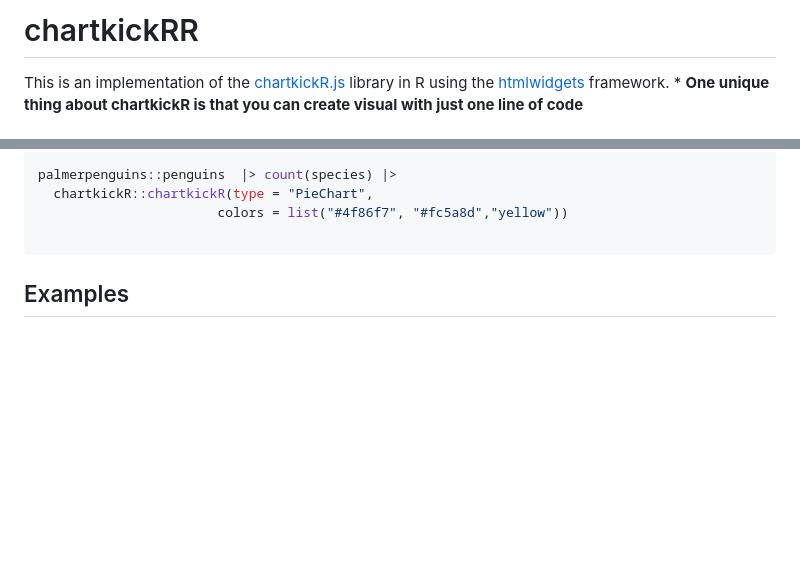
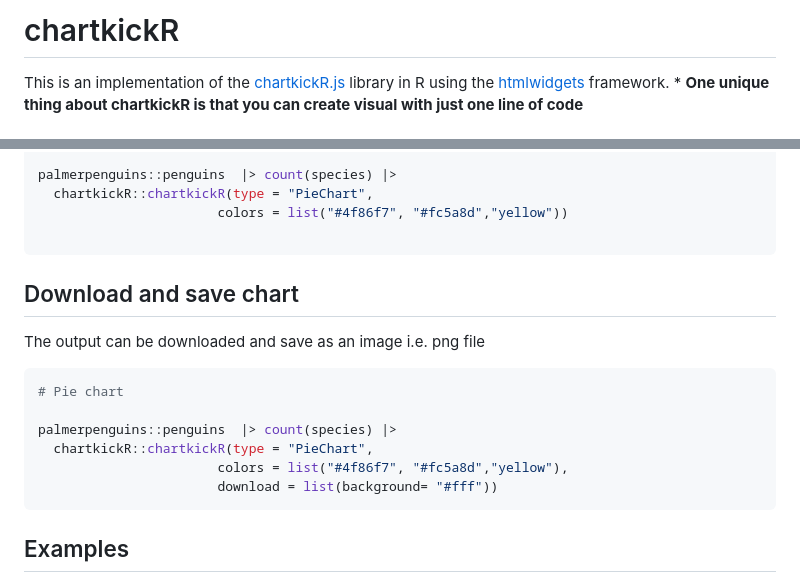
Before and after one commit to BWOlatunji/chartkickR, a Markdown page: README.md, 2 parts joined by grey strips. Rendered like a GitHub page; blank space fills up the shorter version.

Commit message:
added chart download option to readme file

````diff
--- a/README.md
+++ b/README.md
@@ -1,4 +1,4 @@
-# chartkickRR
+# chartkickR
 This is an implementation of the  [chartkickR.js](https://chartkickR.com/) library in R using the [htmlwidgets](https://github.com/ramnathv/htmlwidgets) framework.
 *
 **One unique thing about chartkickR is that you can create visual with just one line of code**
@@ -44,6 +44,21 @@ palmerpenguins::penguins  |> count(species) |>
                        colors = list("#4f86f7", "#fc5a8d","yellow"))
 
 ```
+
+## Download and save chart
+
+The output can be downloaded and save as an image i.e. png file
+
+```r
+# Pie chart
+
+palmerpenguins::penguins  |> count(species) |>
+  chartkickR::chartkickR(type = "PieChart",
+                       colors = list("#4f86f7", "#fc5a8d","yellow"),
+                       download = list(background= "#fff"))
+```
+
+
 
 ## Examples
 
````
